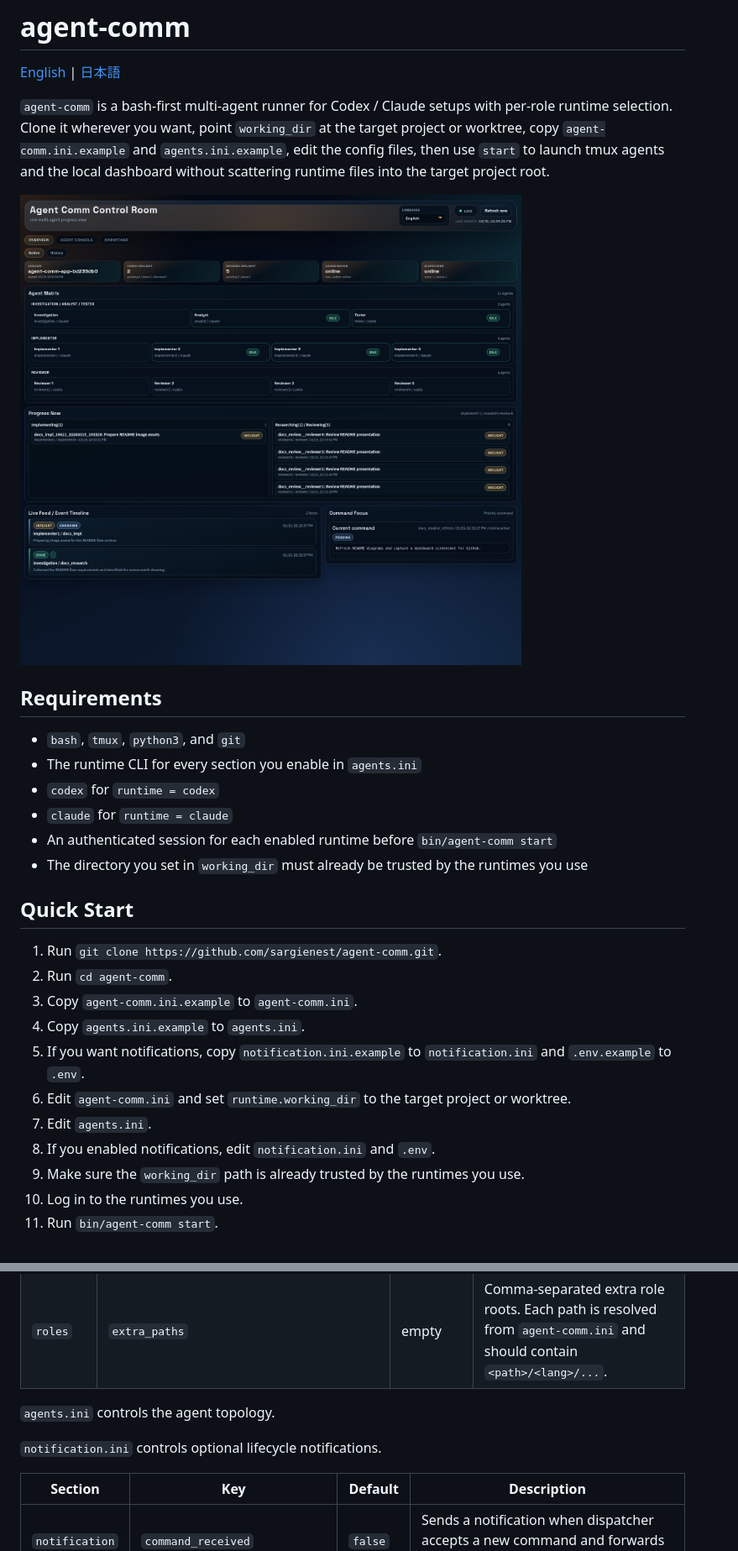
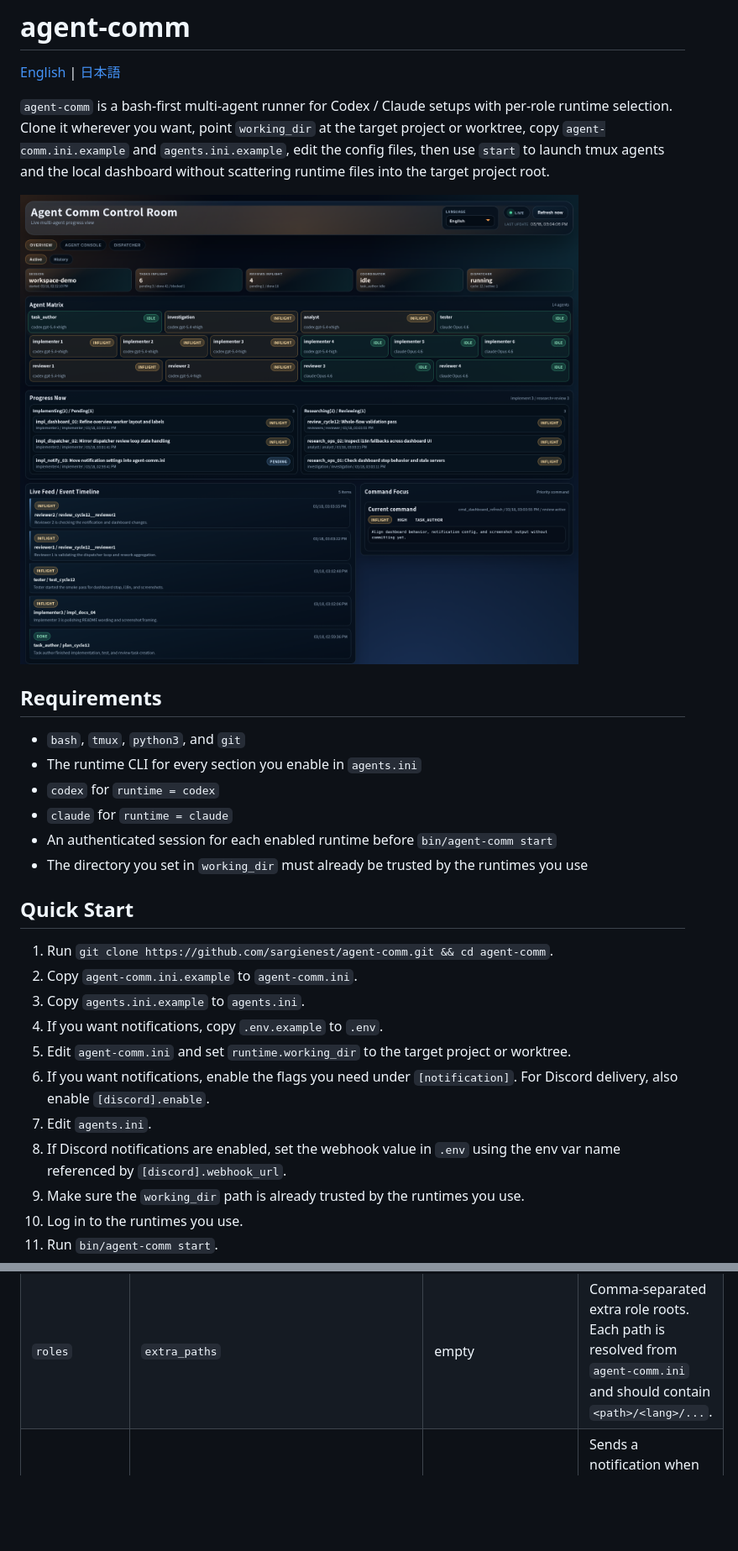
Before and after one commit to sargienest/agent-comm, a Markdown page: README.md, 2 parts joined by grey strips. Shown: that part at 84% size. Drawn GitHub-style; pictures changed too: docs/readme/dashboard-overview.png; blank space fills up the shorter version.

```diff
--- a/README.md
+++ b/README.md
@@ -17,14 +17,14 @@
 
 ## Quick Start
 
-1. Run `git clone https://github.com/sargienest/agent-comm.git`.
-2. Run `cd agent-comm`.
-3. Copy `agent-comm.ini.example` to `agent-comm.ini`.
-4. Copy `agents.ini.example` to `agents.ini`.
-5. If you want notifications, copy `notification.ini.example` to `notification.ini` and `.env.example` to `.env`.
-6. Edit `agent-comm.ini` and set `runtime.working_dir` to the target project or worktree.
+1. Run `git clone https://github.com/sargienest/agent-comm.git && cd agent-comm`.
+2. Copy `agent-comm.ini.example` to `agent-comm.ini`.
+3. Copy `agents.ini.example` to `agents.ini`.
+4. If you want notifications, copy `.env.example` to `.env`.
+5. Edit `agent-comm.ini` and set `runtime.working_dir` to the target project or worktree.
+6. If you want notifications, enable the flags you need under `[notification]`. For Discord delivery, also enable `[discord].enable`.
 7. Edit `agents.ini`.
-8. If you enabled notifications, edit `notification.ini` and `.env`.
+8. If Discord notifications are enabled, set the webhook value in `.env` using the env var name referenced by `[discord].webhook_url`.
 9. Make sure the `working_dir` path is already trusted by the runtimes you use.
 10. Log in to the runtimes you use.
 11. Run `bin/agent-comm start`.
@@ -81,13 +81,6 @@ All generated data stays inside `agent-comm/.runtime/`.
 | `ui` | `open_browser` | `false` | Opens the dashboard URL in the OS default browser after startup. |
 | `ui` | `language` | empty | Optional dashboard-only override. If blank, the dashboard uses `runtime.language`. Missing translations fall back to `en`, then to empty strings. |
 | `roles` | `extra_paths` | empty | Comma-separated extra role roots. Each path is resolved from `agent-comm.ini` and should contain `<path>/<lang>/...`. |
-
-`agents.ini` controls the agent topology.
-
-`notification.ini` controls optional lifecycle notifications.
-
-| Section | Key | Default | Description |
-| --- | --- | --- | --- |
 | `notification` | `command_received` | `false` | Sends a notification when dispatcher accepts a new command and forwards it to `task_author`. |
 | `notification` | `research_completed` | `false` | Sends a notification when the investigation / analyst result set is ready for `task_author`. |
 | `notification` | `implementation_task_created` | `false` | Sends a notification each time `task_author` writes an implementation task for the implementer pool. |
```
Also changed, not shown: other parts of README.md (+5 -2 lines), README.ja.md (+12 -16 lines), docs/readme/dashboard-overview-ja.png, 10 other files.
